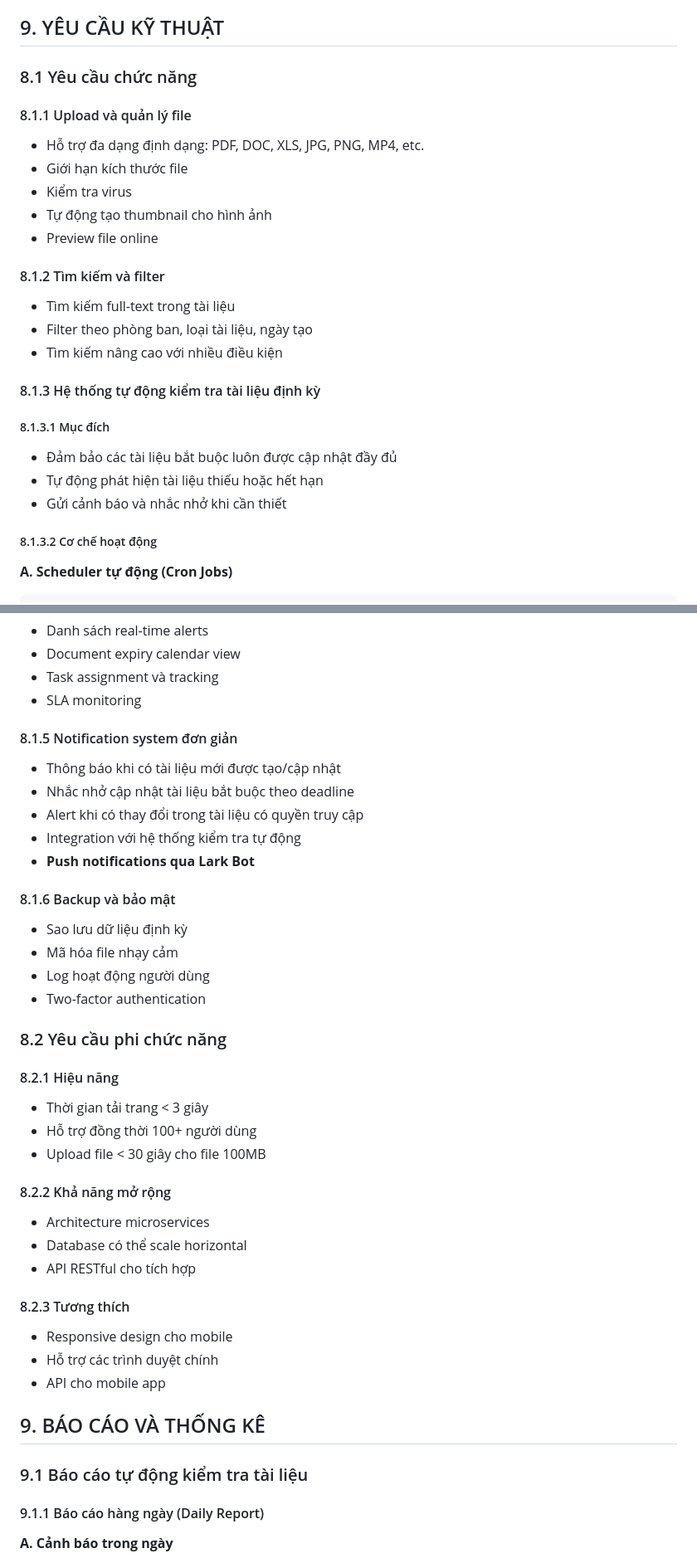
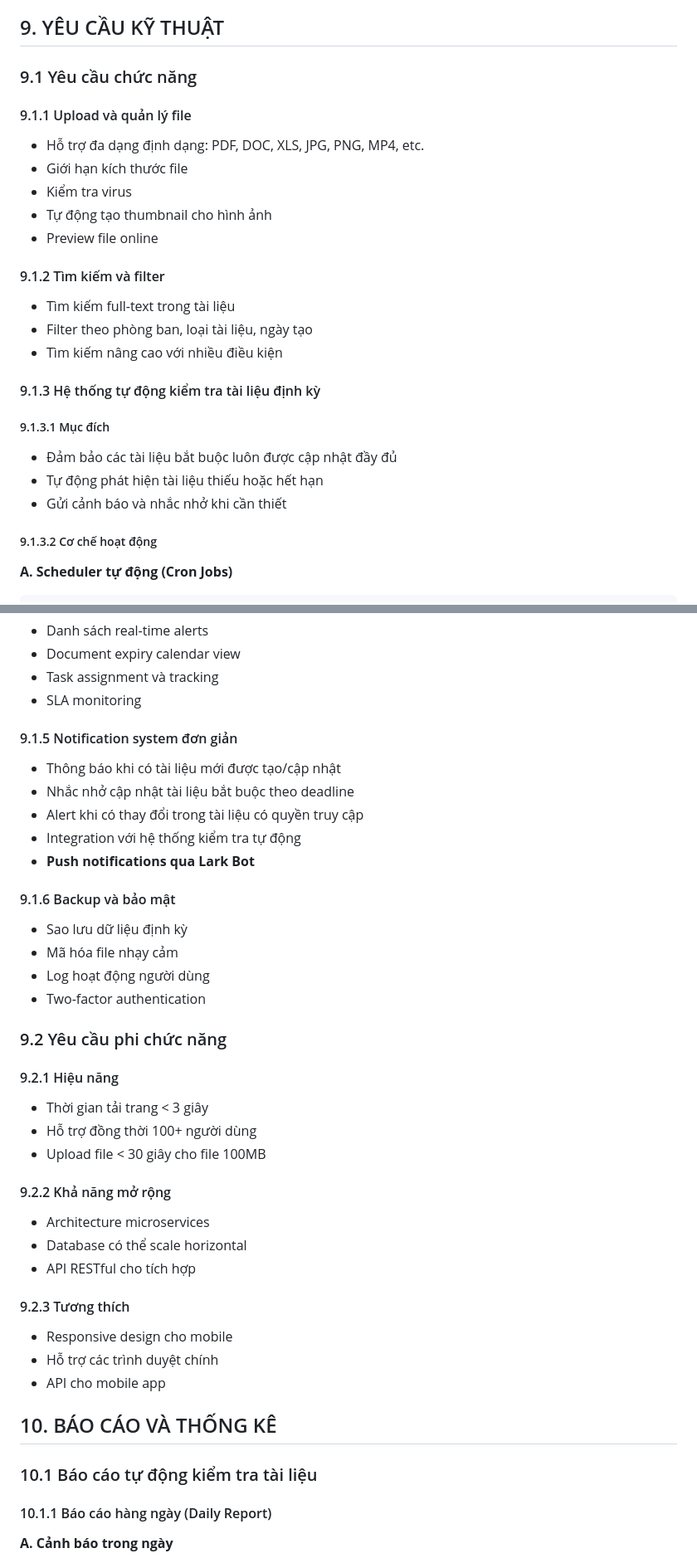
Before and after one commit to huandt08/h-pim, a Markdown page: YeuCauHeThong_PIM.md, 2 parts joined by grey strips. Shown: that part at 83% size. Drawn GitHub-style.

Commit message:
đánh số lại tài liệu

````diff
--- a/YeuCauHeThong_PIM.md
+++ b/YeuCauHeThong_PIM.md
@@ -497,28 +497,28 @@ Xây dựng hệ thống quản lý thông tin sản phẩm tập trung, cho ph
 
 ## 9. YÊU CẦU KỸ THUẬT
 
-### 8.1 Yêu cầu chức năng
+### 9.1 Yêu cầu chức năng
 
-#### 8.1.1 Upload và quản lý file
+#### 9.1.1 Upload và quản lý file
 - Hỗ trợ đa dạng định dạng: PDF, DOC, XLS, JPG, PNG, MP4, etc.
 - Giới hạn kích thước file
 - Kiểm tra virus
 - Tự động tạo thumbnail cho hình ảnh
 - Preview file online
 
-#### 8.1.2 Tìm kiếm và filter
+#### 9.1.2 Tìm kiếm và filter
 - Tìm kiếm full-text trong tài liệu
 - Filter theo phòng ban, loại tài liệu, ngày tạo
 - Tìm kiếm nâng cao với nhiều điều kiện
 
-#### 8.1.3 Hệ thống tự động kiểm tra tài liệu định kỳ
+#### 9.1.3 Hệ thống tự động kiểm tra tài liệu định kỳ
 
-##### 8.1.3.1 Mục đích
+##### 9.1.3.1 Mục đích
 - Đảm bảo các tài liệu bắt buộc luôn được cập nhật đầy đủ
 - Tự động phát hiện tài liệu thiếu hoặc hết hạn
 - Gửi cảnh báo và nhắc nhở khi cần thiết
 
-##### 8.1.3.2 Cơ chế hoạt động
+##### 9.1.3.2 Cơ chế hoạt động
 
 **A. Scheduler tự động (Cron Jobs)**
 ```
@@ -1086,41 +1086,41 @@ def push_to_lark_base(table_name, data):
 - Task assignment và tracking
 - SLA monitoring
 
-#### 8.1.5 Notification system đơn giản
+#### 9.1.5 Notification system đơn giản
 - Thông báo khi có tài liệu mới được tạo/cập nhật
 - Nhắc nhở cập nhật tài liệu bắt buộc theo deadline
 - Alert khi có thay đổi trong tài liệu có quyền truy cập
 - Integration với hệ thống kiểm tra tự động
 - **Push notifications qua Lark Bot**
 
-#### 8.1.6 Backup và bảo mật
+#### 9.1.6 Backup và bảo mật
 - Sao lưu dữ liệu định kỳ
 - Mã hóa file nhạy cảm
 - Log hoạt động người dùng
 - Two-factor authentication
 
-### 8.2 Yêu cầu phi chức năng
+### 9.2 Yêu cầu phi chức năng
 
-#### 8.2.1 Hiệu năng
+#### 9.2.1 Hiệu năng
 - Thời gian tải trang < 3 giây
 - Hỗ trợ đồng thời 100+ người dùng
 - Upload file < 30 giây cho file 100MB
 
-#### 8.2.2 Khả năng mở rộng
+#### 9.2.2 Khả năng mở rộng
 - Architecture microservices
 - Database có thể scale horizontal
 - API RESTful cho tích hợp
 
-#### 8.2.3 Tương thích
+#### 9.2.3 Tương thích
 - Responsive design cho mobile
 - Hỗ trợ các trình duyệt chính
 - API cho mobile app
 
-## 9. BÁO CÁO VÀ THỐNG KÊ
+## 10. BÁO CÁO VÀ THỐNG KÊ
 
-### 9.1 Báo cáo tự động kiểm tra tài liệu
+### 10.1 Báo cáo tự động kiểm tra tài liệu
 
-#### 9.1.1 Báo cáo hàng ngày (Daily Report)
+#### 10.1.1 Báo cáo hàng ngày (Daily Report)
 **A. Cảnh báo trong ngày**
 - Danh sách tài liệu hết hạn hôm nay
 - Tài liệu bắt buộc chưa được cập nhật
````
Also changed, not shown: other parts of YeuCauHeThong_PIM.md (+39 -39 lines).
